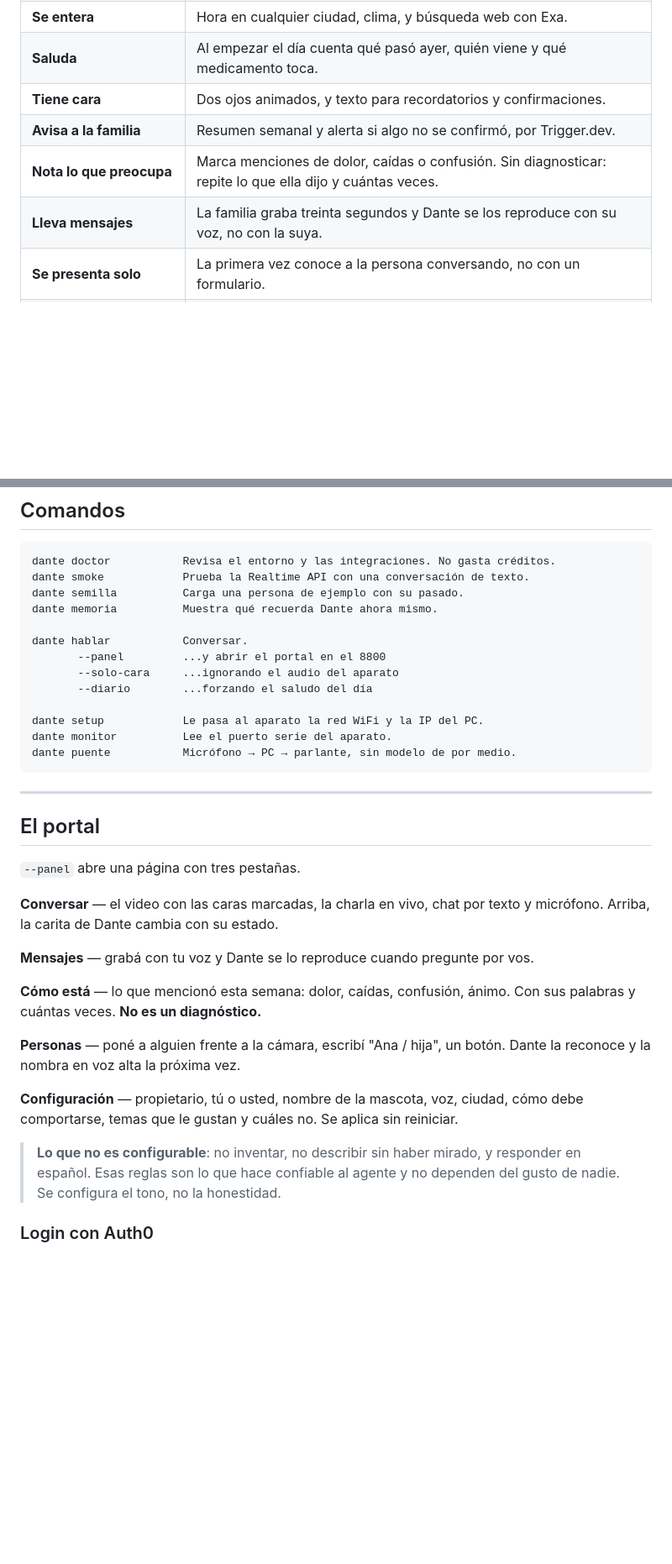
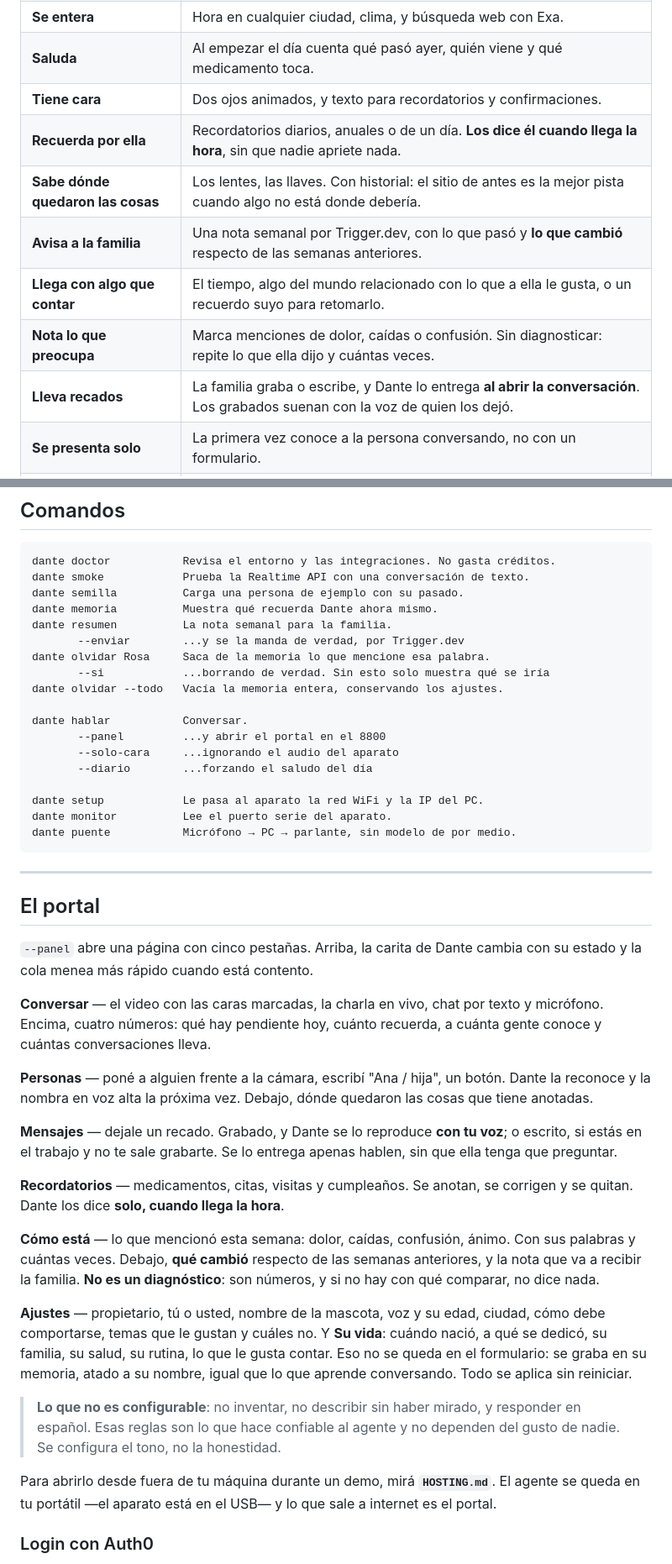
Before and after one commit to SadidRomero77/Dante-SecondBrain-OpenAi-Hackaton-2026-09-12, a Markdown page: README.md, 2 parts joined by grey strips. Shown at 84% size. GitHub-like rendering; blank space fills up the shorter version.

```diff
--- a/README.md
+++ b/README.md
@@ -27,9 +27,12 @@ inventar.
 | **Se entera** | Hora en cualquier ciudad, clima, y búsqueda web con Exa. |
 | **Saluda** | Al empezar el día cuenta qué pasó ayer, quién viene y qué medicamento toca. |
 | **Tiene cara** | Dos ojos animados, y texto para recordatorios y confirmaciones. |
-| **Avisa a la familia** | Resumen semanal y alerta si algo no se confirmó, por Trigger.dev. |
+| **Recuerda por ella** | Recordatorios diarios, anuales o de un día. **Los dice él cuando llega la hora**, sin que nadie apriete nada. |
+| **Sabe dónde quedaron las cosas** | Los lentes, las llaves. Con historial: el sitio de antes es la mejor pista cuando algo no está donde debería. |
+| **Avisa a la familia** | Una nota semanal por Trigger.dev, con lo que pasó y **lo que cambió** respecto de las semanas anteriores. |
+| **Llega con algo que contar** | El tiempo, algo del mundo relacionado con lo que a ella le gusta, o un recuerdo suyo para retomarlo. |
 | **Nota lo que preocupa** | Marca menciones de dolor, caídas o confusión. Sin diagnosticar: repite lo que ella dijo y cuántas veces. |
-| **Lleva mensajes** | La familia graba treinta segundos y Dante se los reproduce con su voz, no con la suya. |
+| **Lleva recados** | La familia graba o escribe, y Dante lo entrega **al abrir la conversación**. Los grabados suenan con la voz de quien los dejó. |
 | **Se presenta solo** | La primera vez conoce a la persona conversando, no con un formulario. |
 | **El botón de «no me acuerdo»** | Pulsación larga: le cuenta quién es, dónde está y qué día es. |
 
@@ -166,6 +169,11 @@ dante doctor           Revisa el entorno y las integraciones. No gasta créditos
 dante smoke            Prueba la Realtime API con una conversación de texto.
 dante semilla          Carga una persona de ejemplo con su pasado.
 dante memoria          Muestra qué recuerda Dante ahora mismo.
+dante resumen          La nota semanal para la familia.
+       --enviar        ...y se la manda de verdad, por Trigger.dev
+dante olvidar Rosa     Saca de la memoria lo que mencione esa palabra.
+       --si            ...borrando de verdad. Sin esto solo muestra qué se iría
+dante olvidar --todo   Vacía la memoria entera, conservando los ajustes.
 
 dante hablar           Conversar.
        --panel         ...y abrir el portal en el 8800
@@ -181,25 +189,42 @@ dante puente           Micrófono → PC → parlante, sin modelo de por medio.
 
 ## El portal
 
-`--panel` abre una página con tres pestañas.
+`--panel` abre una página con cinco pestañas. Arriba, la carita de Dante
+cambia con su estado y la cola menea más rápido cuando está contento.
 
 **Conversar** — el video con las caras marcadas, la charla en vivo, chat por
-texto y micrófono. Arriba, la carita de Dante cambia con su estado.
+texto y micrófono. Encima, cuatro números: qué hay pendiente hoy, cuánto
+recuerda, a cuánta gente conoce y cuántas conversaciones lleva.
 
-**Mensajes** — grabá con tu voz y Dante se lo reproduce cuando pregunte por vos.
+**Personas** — poné a alguien frente a la cámara, escribí "Ana / hija", un
+botón. Dante la reconoce y la nombra en voz alta la próxima vez. Debajo, dónde
+quedaron las cosas que tiene anotadas.
+
+**Mensajes** — dejale un recado. Grabado, y Dante se lo reproduce **con tu
+voz**; o escrito, si estás en el trabajo y no te sale grabarte. Se lo entrega
+apenas hablen, sin que ella tenga que preguntar.
+
+**Recordatorios** — medicamentos, citas, visitas y cumpleaños. Se anotan, se
+corrigen y se quitan. Dante los dice **solo, cuando llega la hora**.
 
 **Cómo está** — lo que mencionó esta semana: dolor, caídas, confusión, ánimo.
-Con sus palabras y cuántas veces. **No es un diagnóstico.**
+Con sus palabras y cuántas veces. Debajo, **qué cambió** respecto de las
+semanas anteriores, y la nota que va a recibir la familia. **No es un
+diagnóstico**: son números, y si no hay con qué comparar, no dice nada.
 
-**Personas** — poné a alguien frente a la cámara, escribí "Ana / hija", un botón.
-Dante la reconoce y la nombra en voz alta la próxima vez.
-
-**Configuración** — propietario, tú o usted, nombre de la mascota, voz, ciudad,
-cómo debe comportarse, temas que le gustan y cuáles no. Se aplica sin reiniciar.
+**Ajustes** — propietario, tú o usted, nombre de la mascota, voz y su edad,
+ciudad, cómo debe comportarse, temas que le gustan y cuáles no. Y **Su vida**:
+cuándo nació, a qué se dedicó, su familia, su salud, su rutina, lo que le gusta
+contar. Eso no se queda en el formulario: se graba en su memoria, atado a su
+nombre, igual que lo que aprende conversando. Todo se aplica sin reiniciar.
 
 > **Lo que no es configurable**: no inventar, no describir sin haber mirado, y
 > responder en español. Esas reglas son lo que hace confiable al agente y no
 > dependen del gusto de nadie. Se configura el tono, no la honestidad.
+
+Para abrirlo desde fuera de tu máquina durante un demo, mirá **`HOSTING.md`**.
+El agente se queda en tu portátil —el aparato está en el USB— y lo que sale a
+internet es el portal.
 
 ### Login con Auth0
 
```
Also changed, not shown: CLAUDE.md (+39 -7 lines).
